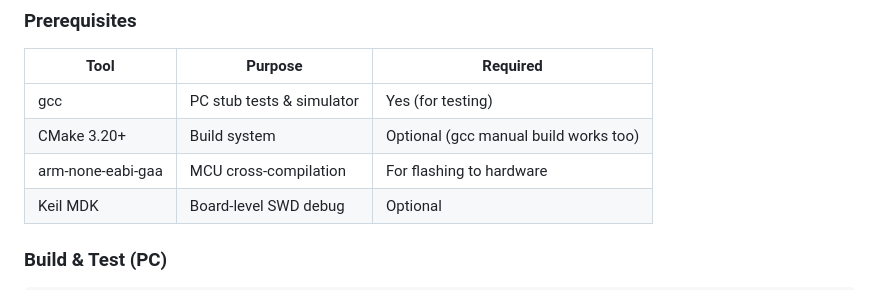
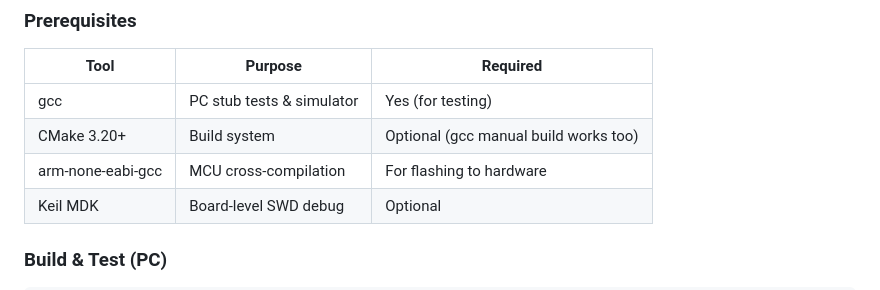
Before and after one commit to AndingDrLin/TDPS, a Markdown page: README.md, the part around the change. Drawn GitHub-style.

Commit message:
docs: fix typo in README prerequisites (arm-none-eabi-gcc)

```diff
--- a/README.md
+++ b/README.md
@@ -140,7 +140,7 @@ stateDiagram-v2
 |------|---------|----------|
 | gcc | PC stub tests & simulator | Yes (for testing) |
 | CMake 3.20+ | Build system | Optional (gcc manual build works too) |
-| arm-none-eabi-gaa | MCU cross-compilation | For flashing to hardware |
+| arm-none-eabi-gcc | MCU cross-compilation | For flashing to hardware |
 | Keil MDK | Board-level SWD debug | Optional |
 
 ### Build & Test (PC)
```
